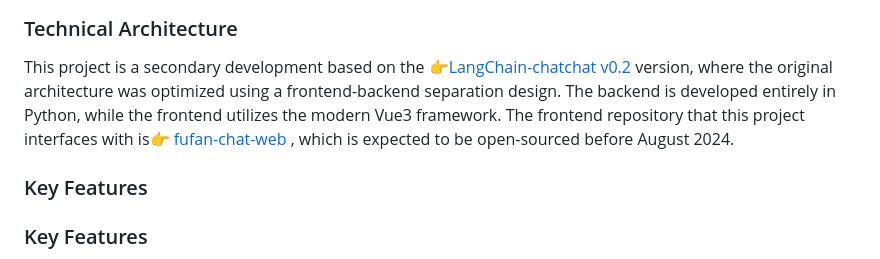
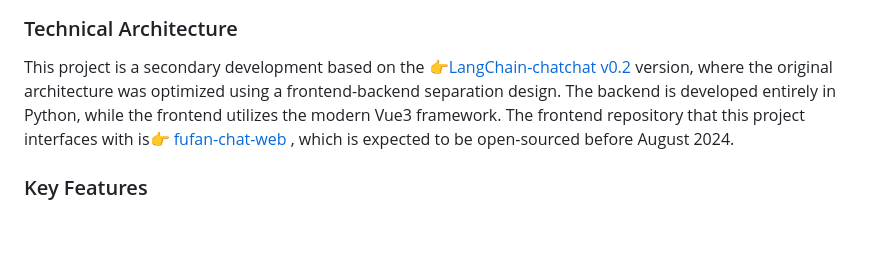
Before and after one commit to fufankeji/fufan-chat-api, a Markdown page: README.md, the part around the change. Drawn GitHub-style; blank space fills up the shorter version.

```diff
--- a/README.md
+++ b/README.md
@@ -17,7 +17,6 @@ Fufan-chat-api is an intelligent Q&A system for local knowledge bases developed
 ### Technical Architecture
 This project is a secondary development based on the 👉[LangChain-chatchat v0.2](https://github.com/chatchat-space/Langchain-Chatchat) version, where the original architecture was optimized using a frontend-backend separation design. The backend is developed entirely in Python, while the frontend utilizes the modern Vue3 framework. The frontend repository that this project interfaces with is👉 [fufan-chat-web](https://github.com/fufankeji/fufan-chat-web) , which is expected to be open-sourced before August 2024.
 
-### Key Features
 ### Key Features
 - **Comprehensive Functionality**: Includes general domain knowledge Q&A with large models, local private knowledge base Q&A, real-time internet search Q&A, AI Agents Q&A, and large model recommendation systems.
 - **Data Preprocessing**: Processes from zero to one and refines millions of public Wiki corpora, Markdown, PDF, and other types of private corpora.
```
